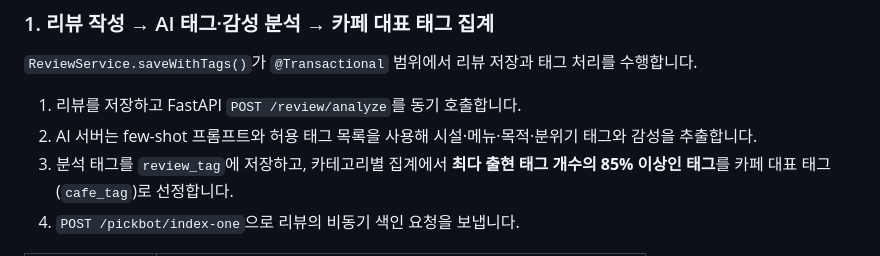
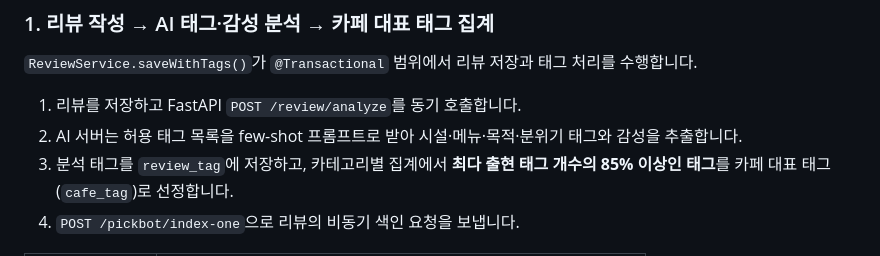
Before and after one commit to HsH1121/MyPickCafe, a Markdown page: ARCHITECTURE.md, the part around the change. Drawn GitHub-style.

```diff
--- a/ARCHITECTURE.md
+++ b/ARCHITECTURE.md
@@ -62,7 +62,7 @@ GPU가 없는 EC2 환경을 고려해 LLM 추론을 외부 API로 분리했습
 `ReviewService.saveWithTags()`가 `@Transactional` 범위에서 리뷰 저장과 태그 처리를 수행합니다.
 
 1. 리뷰를 저장하고 FastAPI `POST /review/analyze`를 동기 호출합니다.
-2. AI 서버는 few-shot 프롬프트와 허용 태그 목록을 사용해 시설·메뉴·목적·분위기 태그와 감성을 추출합니다.
+2. AI 서버는  허용 태그 목록을 few-shot 프롬프트로 받아 시설·메뉴·목적·분위기 태그와 감성을 추출합니다.
 3. 분석 태그를 `review_tag`에 저장하고, 카테고리별 집계에서 **최다 출현 태그 개수의 85% 이상인 태그**를 카페 대표 태그(`cafe_tag`)로 선정합니다.
 4. `POST /pickbot/index-one`으로 리뷰의 비동기 색인 요청을 보냅니다.
 
```
